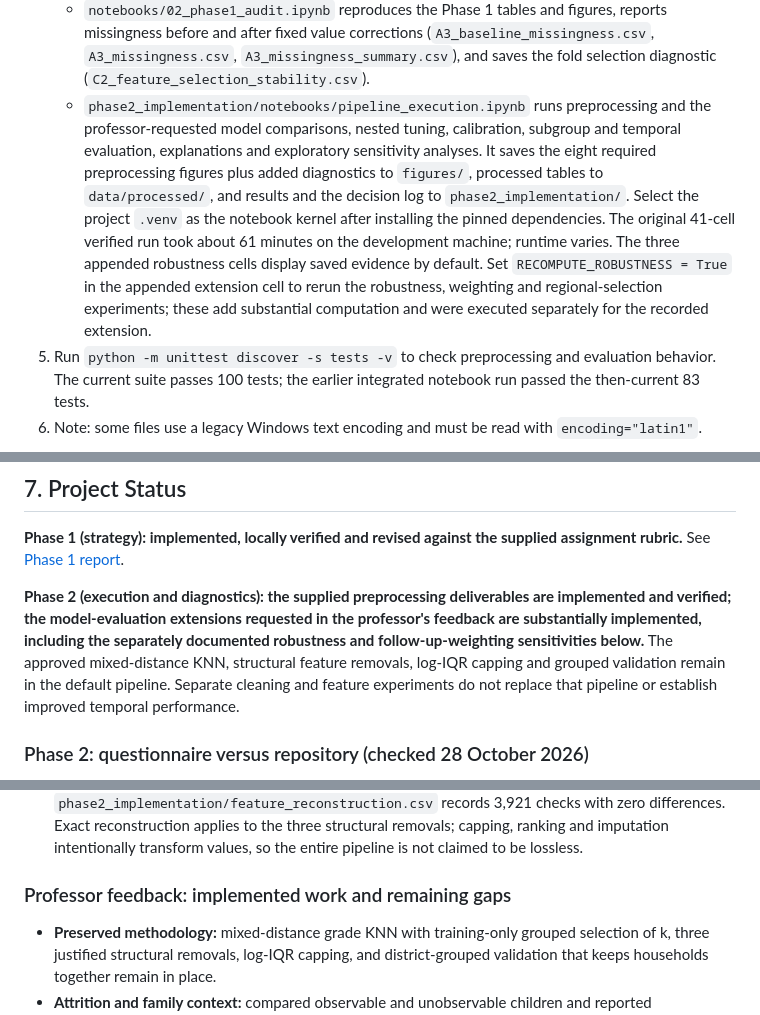
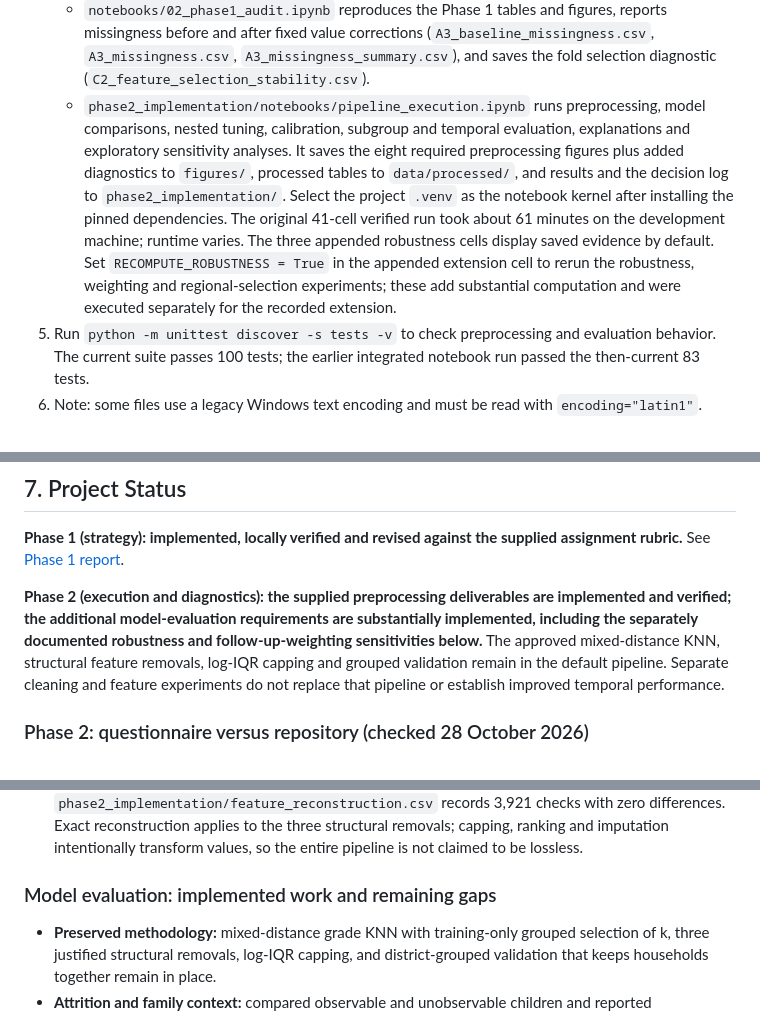
Before and after one commit to Emile-Lucky-Muhigira/AISD_Project, a Markdown page: README.md, 3 parts joined by grey strips. Rendered like a GitHub page.

Commit message:
Refine README evaluation documentation

```diff
--- a/README.md
+++ b/README.md
@@ -125,7 +125,7 @@ pip install -r requirements.txt
 4. Run the notebooks in order:
    - `notebooks/01_build_dataset.ipynb` builds the training and test tables in `data/processed/`, including separate `*_pre_correction.csv` snapshots before fixed value corrections. Unknown parent status remains unknown in the derived orphan indicator; 0 requires both parents known alive.
    - `notebooks/02_phase1_audit.ipynb` reproduces the Phase 1 tables and figures, reports missingness before and after fixed value corrections (`A3_baseline_missingness.csv`, `A3_missingness.csv`, `A3_missingness_summary.csv`), and saves the fold selection diagnostic (`C2_feature_selection_stability.csv`).
-   - `phase2_implementation/notebooks/pipeline_execution.ipynb` runs preprocessing and the professor-requested model comparisons, nested tuning, calibration, subgroup and temporal evaluation, explanations and exploratory sensitivity analyses. It saves the eight required preprocessing figures plus added diagnostics to `figures/`, processed tables to `data/processed/`, and results and the decision log to `phase2_implementation/`. Select the project `.venv` as the notebook kernel after installing the pinned dependencies. The original 41-cell verified run took about 61 minutes on the development machine; runtime varies. The three appended robustness cells display saved evidence by default. Set `RECOMPUTE_ROBUSTNESS = True` in the appended extension cell to rerun the robustness, weighting and regional-selection experiments; these add substantial computation and were executed separately for the recorded extension.
+   - `phase2_implementation/notebooks/pipeline_execution.ipynb` runs preprocessing, model comparisons, nested tuning, calibration, subgroup and temporal evaluation, explanations and exploratory sensitivity analyses. It saves the eight required preprocessing figures plus added diagnostics to `figures/`, processed tables to `data/processed/`, and results and the decision log to `phase2_implementation/`. Select the project `.venv` as the notebook kernel after installing the pinned dependencies. The original 41-cell verified run took about 61 minutes on the development machine; runtime varies. The three appended robustness cells display saved evidence by default. Set `RECOMPUTE_ROBUSTNESS = True` in the appended extension cell to rerun the robustness, weighting and regional-selection experiments; these add substantial computation and were executed separately for the recorded extension.
 5. Run `python -m unittest discover -s tests -v` to check preprocessing and evaluation behavior. The current suite passes 100 tests; the earlier integrated notebook run passed the then-current 83 tests.
 6. Note: some files use a legacy Windows text encoding and must be read with `encoding="latin1"`.
 
@@ -143,7 +143,7 @@ The preprocessing is one scikit-learn `Pipeline` built around a `ColumnTransform
 
 **Phase 1 (strategy): implemented, locally verified and revised against the supplied assignment rubric.** See [Phase 1 report](phase1_strategy/Phase1_Strategy_Report.pdf).
 
-**Phase 2 (execution and diagnostics): the supplied preprocessing deliverables are implemented and verified; the model-evaluation extensions requested in the professor's feedback are substantially implemented, including the separately documented robustness and follow-up-weighting sensitivities below.** The approved mixed-distance KNN, structural feature removals, log-IQR capping and grouped validation remain in the default pipeline. Separate cleaning and feature experiments do not replace that pipeline or establish improved temporal performance.
+**Phase 2 (execution and diagnostics): the supplied preprocessing deliverables are implemented and verified; the additional model-evaluation requirements are substantially implemented, including the separately documented robustness and follow-up-weighting sensitivities below.** The approved mixed-distance KNN, structural feature removals, log-IQR capping and grouped validation remain in the default pipeline. Separate cleaning and feature experiments do not replace that pipeline or establish improved temporal performance.
 
 ### Phase 2: questionnaire versus repository (checked 28 October 2026)
 
@@ -163,7 +163,7 @@ This comparison uses pages 9–10 and the repository layout on page 2 of **Assig
 - **Strategy-versus-reality reflection report — implemented.** [Phase2_Final_Report.pdf](phase2_implementation/Phase2_Final_Report.pdf), with editable `.tex` source alongside it, contains the decision log, deviations and technical rationale. The [machine-readable decision log](phase2_implementation/decision_log.csv) has 32 entries. The 15-page report includes temporal comparison, calibration and final-model SHAP figures, with the appendix and references each starting on a fresh page.
 - **Final dimensions and feature-reduction verification — implemented and checked.** There are 1,307 training rows and 1,395 temporal rows; 33 original features become 30 retained features before encoding, then 53 XGBoost or 48 logistic-regression inputs, with no missing output values. `phase2_implementation/feature_reconstruction.csv` records 3,921 checks with zero differences. Exact reconstruction applies to the three structural removals; capping, ranking and imputation intentionally transform values, so the entire pipeline is not claimed to be lossless.
 
-### Professor feedback: implemented work and remaining gaps
+### Model evaluation: implemented work and remaining gaps
 
 - **Preserved methodology:** mixed-distance grade KNN with training-only grouped selection of k, three justified structural removals, log-IQR capping, and district-grouped validation that keeps households together remain in place.
 - **Attrition and family context:** compared observable and unobservable children and reported performance by parent co-residence. Unknown outcomes are not classified as non-dropout. Results describe children with observable follow-up; generalisation to children lost to follow-up remains uncertain. **A separate follow-up-weighted sensitivity is implemented**, with known completers treated as observed and grouped cross-fitted observation weights. Its missing-at-random, positivity and observation-model assumptions remain unverified.
```
Also changed, not shown: other parts of README.md (+2 -2 lines).
